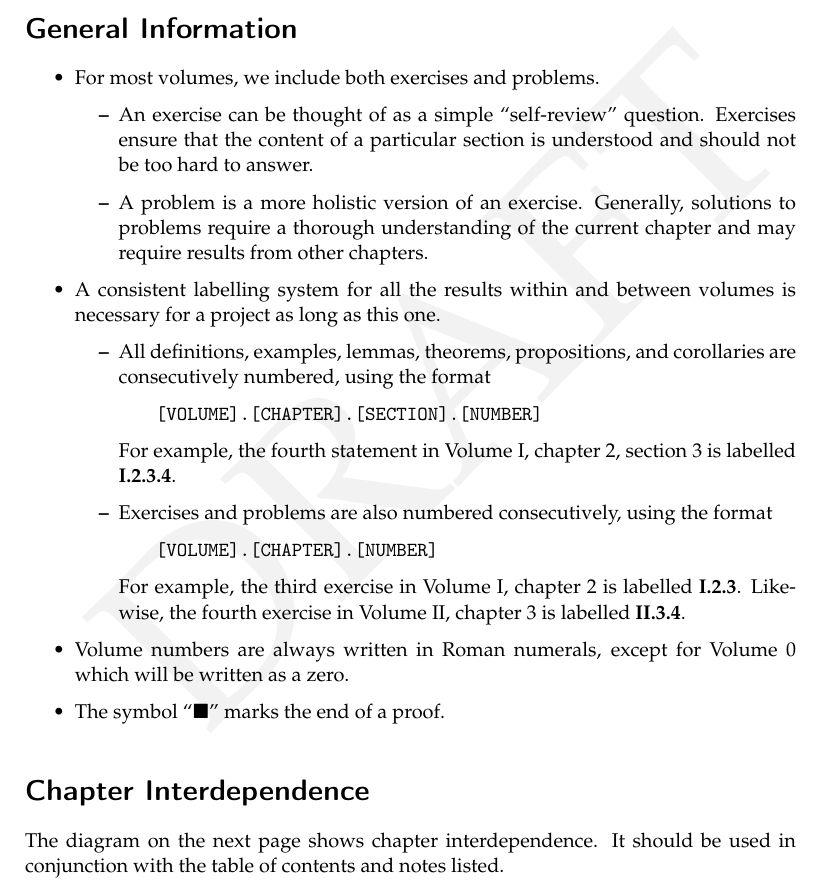
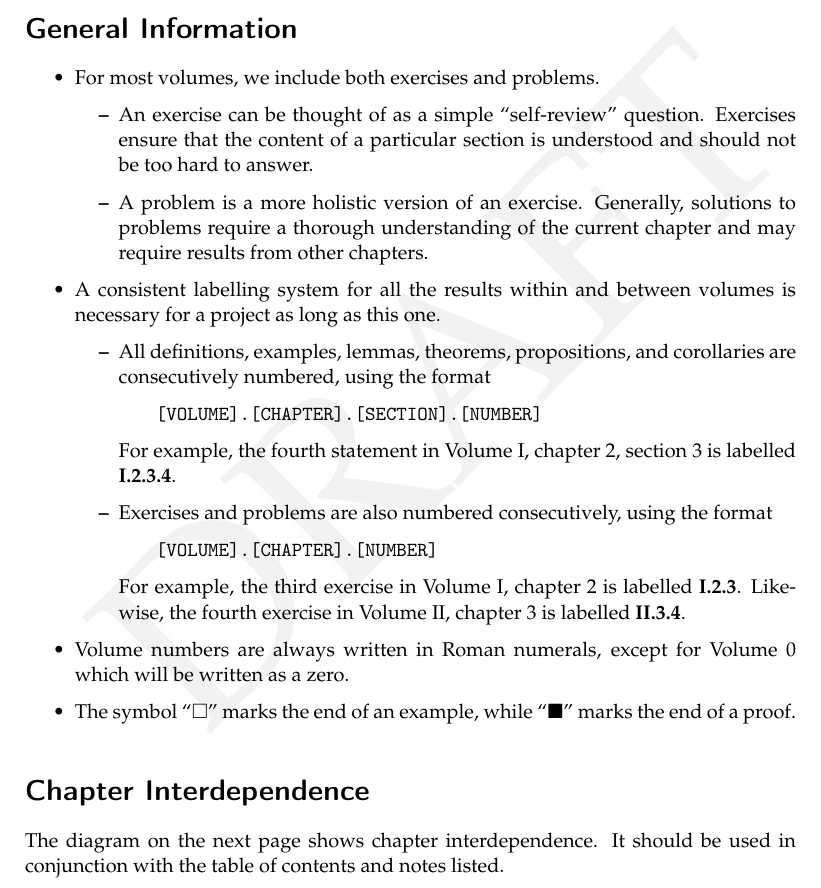
Before and after one commit to PhotonicGluon/Abstract-Algebra-Book, a LaTeX book (volume3.tex, which reads common-commands.tex, front-matter.tex): part of page 7 of 15, cut so that both start at the same text. Compiled offline with pdfLaTeX.

Commit message:
Make examples end with a hollow square

```diff
--- a/common-commands.tex
+++ b/common-commands.tex
@@ -60,6 +60,7 @@
 \newcommand{\myreffigures}[1]{\textbf{\cref{#1}}}
 
 \renewcommand{\qedsymbol}{\ensuremath{\blacksquare}}
+\newcommand{\qedsymbolalt}{\ensuremath{\square}}
 
 %=========== Theorem Styles ==============
 \newtheoremstyle{theorem-style}
@@ -106,14 +108,16 @@
 
 \theoremstyle{definition-style}\newtheorem{axiomhidden}[theoremhidden]{Axiom}
 
+% 'Questions' definitions
 \theoremstyle{exercise-style}\newtheorem{exercisehidden}{Exercise}[chapter]
 \renewcommand{\theexercisehidden}{\ZeroRoman{part}.\arabic{chapter}.\arabic{exercisehidden}}
 
 \theoremstyle{definition}\newtheorem{problem}{Problem}[chapter]
 \renewcommand{\theproblem}{\ZeroRoman{part}.\arabic{chapter}.\arabic{problem}}
 
+% Miscellaneous definitions
 \theoremstyle{definition}\newtheorem*{remark}{Remark}
-\theoremstyle{definition}\newtheorem{example}[theoremhidden]{Example}
+\theoremstyle{definition}\newtheorem{examplehidden}[theoremhidden]{Example}
 
 %============ Environments ===============
 % 'Results' environments
@@ -153,6 +157,11 @@
 \newenvironment{partquestions}[1]
 {\begin{enumerate}[label=\textbf{(#1)}]}
 {\end{enumerate}}
+
+% Miscellaneous environments
+\newenvironment{example}
+{\begin{examplehidden}}
+{\null\hfill\qedsymbolalt\end{examplehidden}}
 
 %=========== Custom Commands =============
 \newcommand{\ZeroRoman}[1]{\ifcase\value{#1}\relax0\else\Roman{#1}\fi}  % Roman numeral
--- a/front-matter.tex
+++ b/front-matter.tex
@@ -152,7 +152,7 @@ I hope that these books can accomplish these goals and let readers enjoy the won
         For example, the third exercise in Volume I, chapter 2 is labelled \textbf{I.2.3}. Likewise, the fourth exercise in Volume II, chapter 3 is labelled \textbf{II.3.4}.
     \end{itemize}
     \item Volume numbers are always written in Roman numerals, except for Volume 0 which will be written as a zero.
-    \item The symbol ``$\qedsymbol$'' marks the end of a proof.
+    \item The symbol ``$\qedsymbolalt$'' marks the end of an example, while ``$\qedsymbol$'' marks the end of a proof.
 \end{itemize}
 
 \section*{Chapter Interdependence}
```
Also changed, not shown: common-commands.tex (1 more changed lines).
